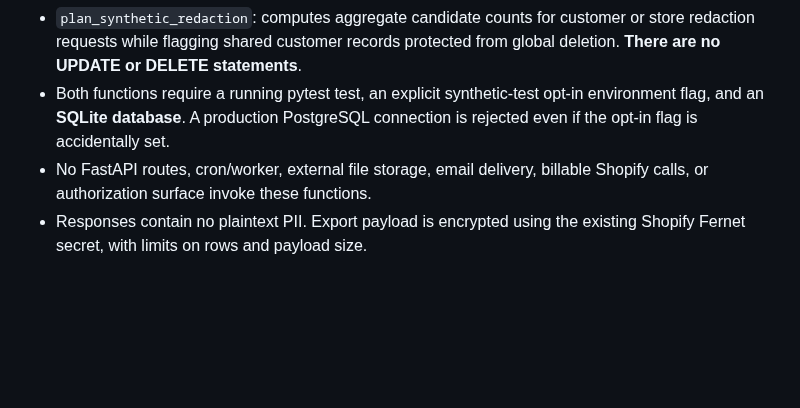
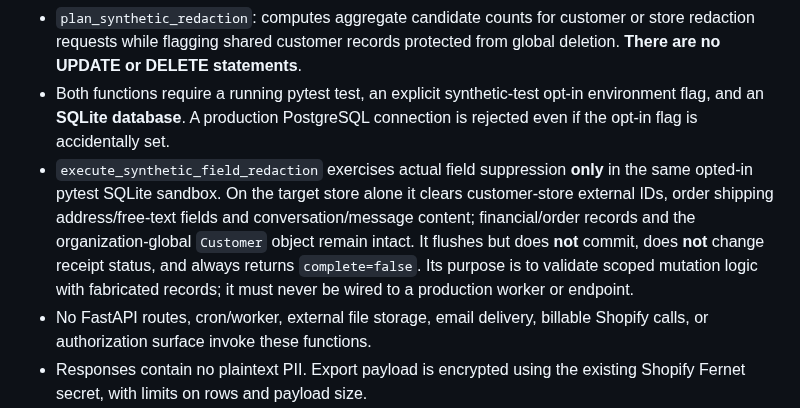
Before and after one commit to donardi-1997/diaglob, a Markdown page: docs/shopify-privacy-synthetic-export-plan.md, the part around the change. GitHub-like rendering; blank space fills up the shorter version.

Commit message:
docs(shopify): describe gated synthetic-only field redaction limitations

```diff
--- a/docs/shopify-privacy-synthetic-export-plan.md
+++ b/docs/shopify-privacy-synthetic-export-plan.md
@@ -9,6 +9,7 @@
 - `build_synthetic_customer_export`: builds a **partial** encrypted JSON export containing the matched Shopify store's customer-store profile, orders, order items, shipping fields, conversation previews, and messages. It matches by **Shopify external customer ID** in the original store, *never* by a guessed customer email/phone. It does not export the shared global `Customer` entity because its fields can be shared/merged across stores.
 - `plan_synthetic_redaction`: computes aggregate candidate counts for customer or store redaction requests while flagging shared customer records protected from global deletion. **There are no UPDATE or DELETE statements**.
 - Both functions require a running pytest test, an explicit synthetic-test opt-in environment flag, and an **SQLite database**. A production PostgreSQL connection is rejected even if the opt-in flag is accidentally set.
+- `execute_synthetic_field_redaction` exercises actual field suppression **only** in the same opted-in pytest SQLite sandbox. On the target store alone it clears customer-store external IDs, order shipping address/free-text fields and conversation/message content; financial/order records and the organization-global `Customer` object remain intact. It flushes but does **not** commit, does **not** change receipt status, and always returns `complete=false`. Its purpose is to validate scoped mutation logic with fabricated records; it must never be wired to a production worker or endpoint.
 - No FastAPI routes, cron/worker, external file storage, email delivery, billable Shopify calls, or authorization surface invoke these functions.
 - Responses contain no plaintext PII. Export payload is encrypted using the existing Shopify Fernet secret, with limits on rows and payload size.
 - Automated fixtures prove the export excludes another store's order notes and protects globally shared customer records.
```
